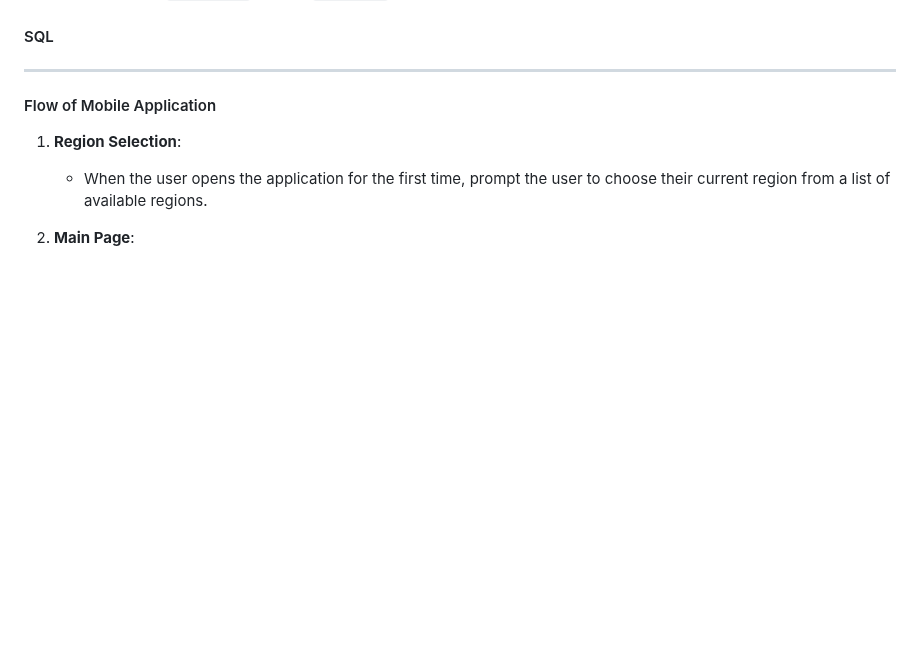
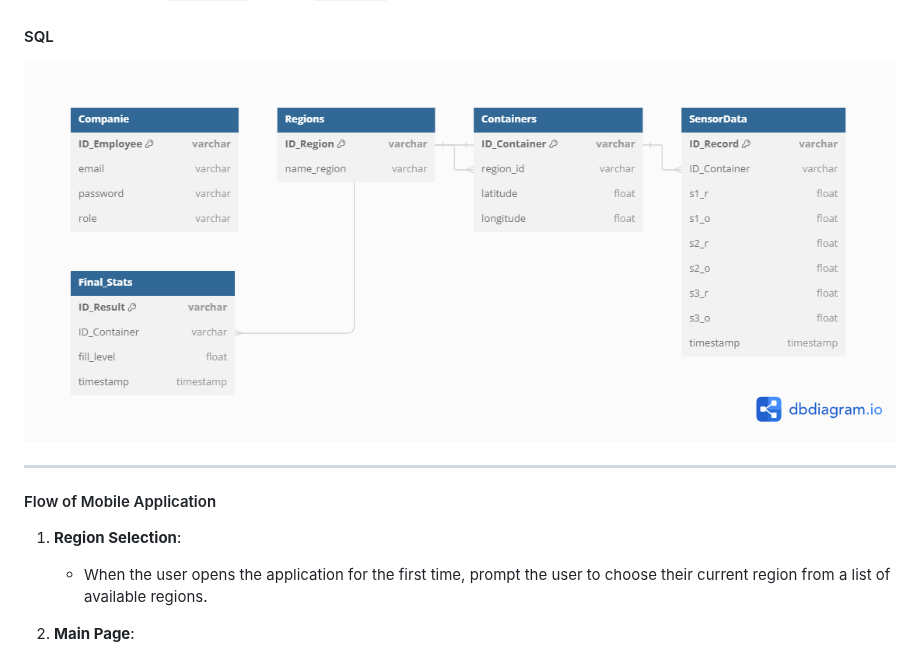
Before and after one commit to jmbmartins/IntelligentWasteManagementSystem, a Markdown page: README.md, the part around the change. Rendered like a GitHub page; blank space fills up the shorter version.

```diff
--- a/README.md
+++ b/README.md
@@ -104,7 +104,7 @@ Metodology:
         -   Fields: `fill_level` (Float), `timestamp` (Timestamp)
 
 #### SQL
-
+![Database Model Diagram](https://github.com/jmbmartins/IntelligentWasteManagementSystem/blob/main/sql_db/db_model.png)
 
 
 ---------------------------------------------------------
```
